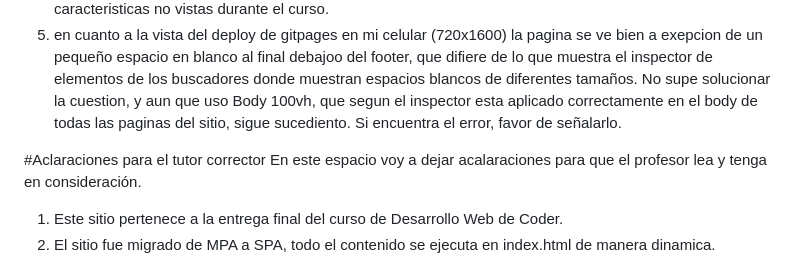
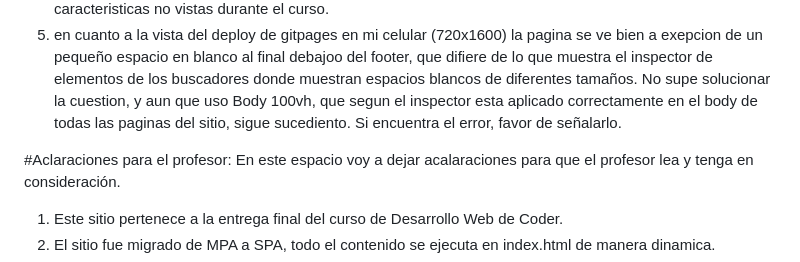
Before and after one commit to RamiroStrologo/3raPreEntrega_StrologoRamiro_47050, a Markdown page: README.md, the part around the change. Drawn GitHub-style.

```diff
--- a/README.md
+++ b/README.md
@@ -58,7 +58,7 @@ En este espacio voy a dejar acalaraciones para que el profesor lea y tenga en co
 3. iniciar_sesion posee un formulario de ingreso de datos NO funcional en la entrega final por poseer caracteristicas no vistas durante el curso.
 4. en cuanto a la vista del deploy de gitpages en mi celular (720x1600) la pagina se ve bien a exepcion de un pequeño espacio en blanco al final debajoo del footer, que difiere de lo que muestra el inspector de elementos de los buscadores donde muestran espacios blancos de diferentes tamaños. No supe solucionar la cuestion, y aun que uso Body 100vh, que segun el inspector esta aplicado correctamente en el body de todas las paginas del sitio, sigue sucediento. Si encuentra el error, favor de señalarlo.
 
- #Aclaraciones para el tutor corrector
+ #Aclaraciones para el profesor:
  En este espacio voy a dejar acalaraciones para que el profesor lea y tenga en consideración.
  1. Este sitio pertenece a la entrega final del curso de Desarrollo Web de Coder.
  2. El sitio fue migrado de MPA a SPA, todo el contenido se ejecuta en index.html de manera dinamica.
```
